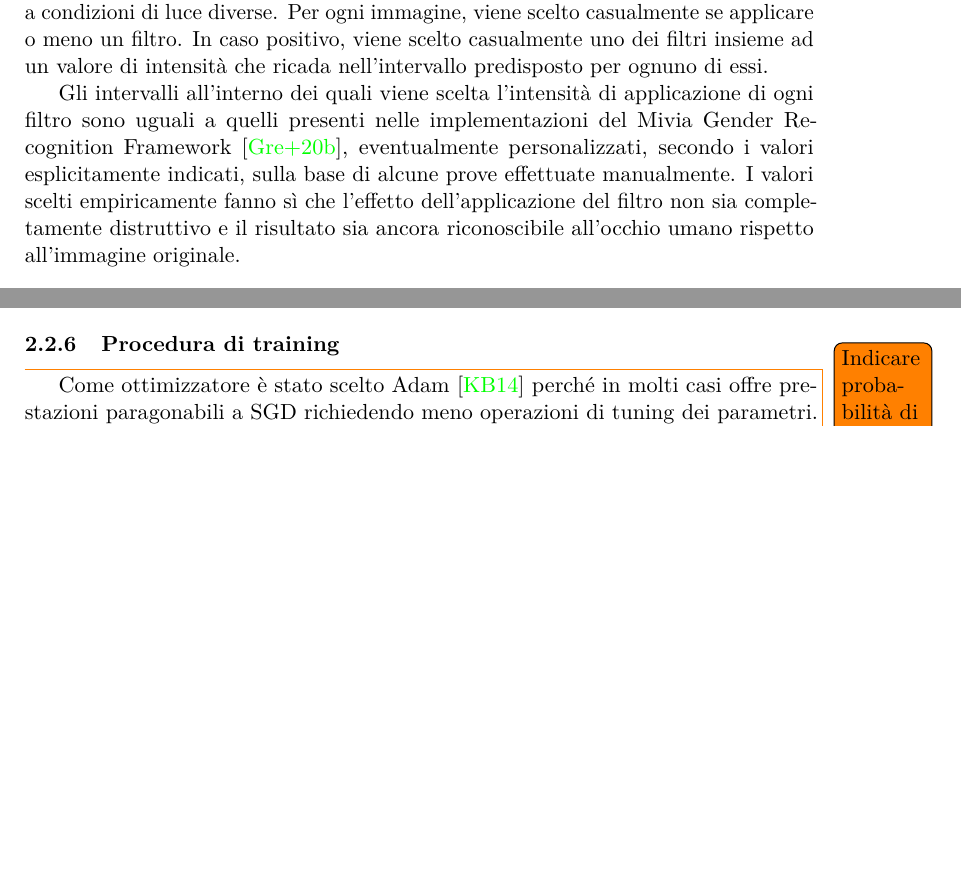
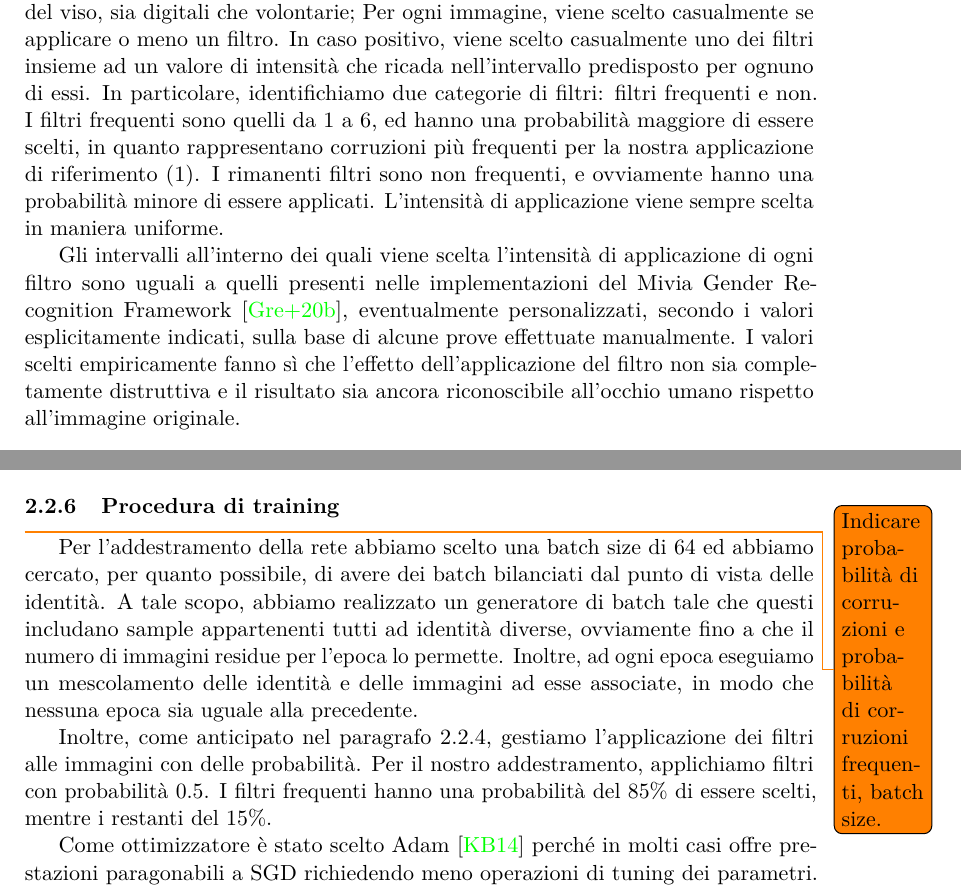
Before and after one commit to MicheleOliva/Contest-Vision-2020, a LaTeX document (doc/main.tex, which reads doc/soluzione.tex): two parts of pages 7 and 8 of 10, joined at a grey line, cut so that both start at the same text, the shorter picture padded with empty space. Compiled offline with pdfLaTeX.

Commit message:
Update soluzione

```diff
--- a/doc/soluzione.tex
+++ b/doc/soluzione.tex
@@ -157,10 +159,9 @@ I filtri applicati sono:
 \item \emph{spatter} \cite{miviagender}, ossia schizzi e macchie per rendere la rete invariante rispetto a possibili coperture del viso, sia digitali che volontarie;
-\item \emph{variazione di luminosità} nell'intervallo $[-50\%, -10\%] \cup [10\%, 50\%]$ e \item \emph{variazione di contrasto} nell'intervallo $[0.1, 0.4] \cup [1.5, 5.0]$, per l'invarianza rispetto a condizioni di luce diverse.
 \end{enumerate*}
-Per ogni immagine, viene scelto casualmente se applicare o meno un filtro. In caso positivo, viene scelto casualmente uno dei filtri insieme ad un valore di intensità che ricada nell'intervallo predisposto per ognuno di essi.
+Per ogni immagine, viene scelto casualmente se applicare o meno un filtro. In caso positivo, viene scelto casualmente uno dei filtri insieme ad un valore di intensità che ricada nell'intervallo predisposto per ognuno di essi. In particolare, identifichiamo due categorie di filtri: filtri frequenti e non. I filtri frequenti sono quelli da 1 a 6, ed hanno una probabilità maggiore di essere scelti, in quanto rappresentano corruzioni più frequenti per la nostra applicazione di riferimento (\ref{sec:intro.intention}). I rimanenti filtri sono non frequenti, e ovviamente hanno una probabilità minore di essere applicati. L'intensità di applicazione viene sempre scelta in maniera uniforme.
 
 Gli intervalli all'interno dei quali viene scelta l'intensità di applicazione di ogni filtro sono uguali a quelli presenti nelle implementazioni del Mivia Gender Recognition Framework \cite{miviagender}, eventualmente personalizzati, secondo i valori esplicitamente indicati, sulla base di alcune prove effettuate manualmente.
-I valori scelti empiricamente fanno sì che l'effetto dell'applicazione del filtro non sia completamente distruttivo e il risultato sia ancora riconoscibile all'occhio umano rispetto all'immagine originale.
+I valori scelti empiricamente fanno sì che l'effetto dell'applicazione del filtro non sia completamente distruttiva e il risultato sia ancora riconoscibile all'occhio umano rispetto all'immagine originale.
 
 \begin{figure}[ht]
 \begin{subfigure}[t]{0.18\textwidth}
@@ -253,6 +254,10 @@ Ovviamente non abbiamo potuto riutilizzare i pesi ImageNet per il \emph{top} del
 		- Ci siamo basati sul MAE. Avremmo potuto ripartire da capo e cambiare learning rate prima, ma non abbiamo avuto tempo.
 \end{comment}
 
+Per l'addestramento della rete abbiamo scelto una batch size di 64 ed abbiamo cercato, per quanto possibile, di avere dei batch bilanciati dal punto di vista delle identità. A tale scopo, abbiamo realizzato un generatore di batch tale che questi includano sample appartenenti tutti ad identità diverse, ovviamente fino a che il numero di immagini residue per l'epoca lo permette. Inoltre, ad ogni epoca eseguiamo un mescolamento delle identità e delle immagini ad esse associate, in modo che nessuna epoca sia uguale alla precedente.
+
+Inoltre, come anticipato nel paragrafo~\ref{sec:data_augmentation}, gestiamo l'applicazione dei filtri alle immagini con delle probabilità. Per il nostro addestramento, applichiamo filtri con probabilità $0.5$. I filtri frequenti hanno una probabilità del $85\%$ di essere scelti, mentre i restanti del $15\%$.
+
 Come ottimizzatore è stato scelto Adam \cite{adam} perché in molti casi offre prestazioni paragonabili a SGD richiedendo meno operazioni di tuning dei parametri. In particolare gestisce i momenti in maniera adattiva e rende le implementazioni "classiche" del weight decay poco incisive. Tutto ciò ci ha permesso di ridurre il numero di tentativi (e quindi il tempo) necessari a trovare una buona configurazione dell'ottimizzatore. Difatti, l'algoritmo ci ha richiesto soltanto di intervenire in diminuzione sul learning rate quando le metriche monitorate non miglioravano significativamente.
 Per quanto riguarda gli altri parametri, i valori di default riportati in \cite{adam} e forniti dall'implementazione Keras di Adam sono risultati ottimali.
 
```
Also changed, not shown: doc/soluzione.tex (6 more changed lines).
